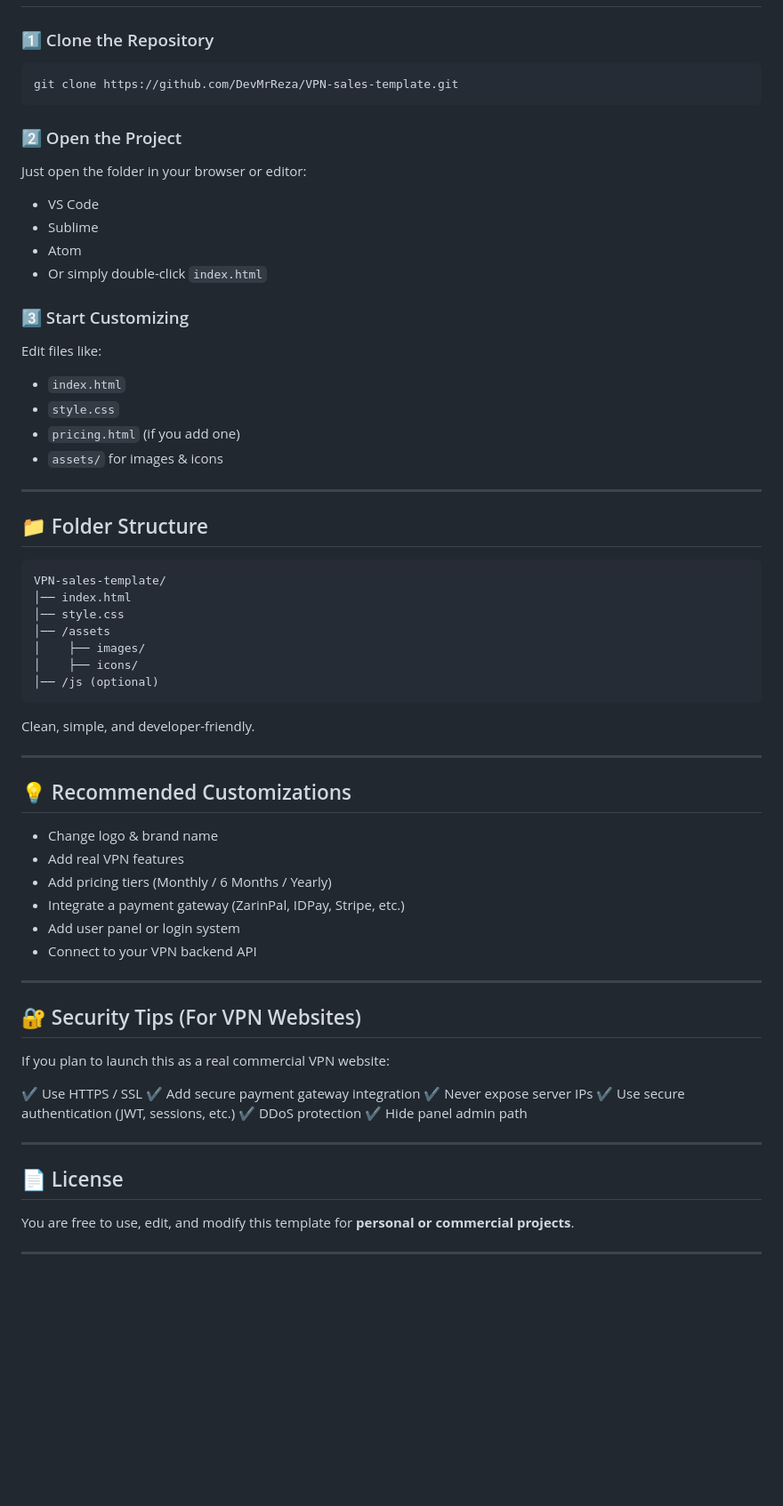
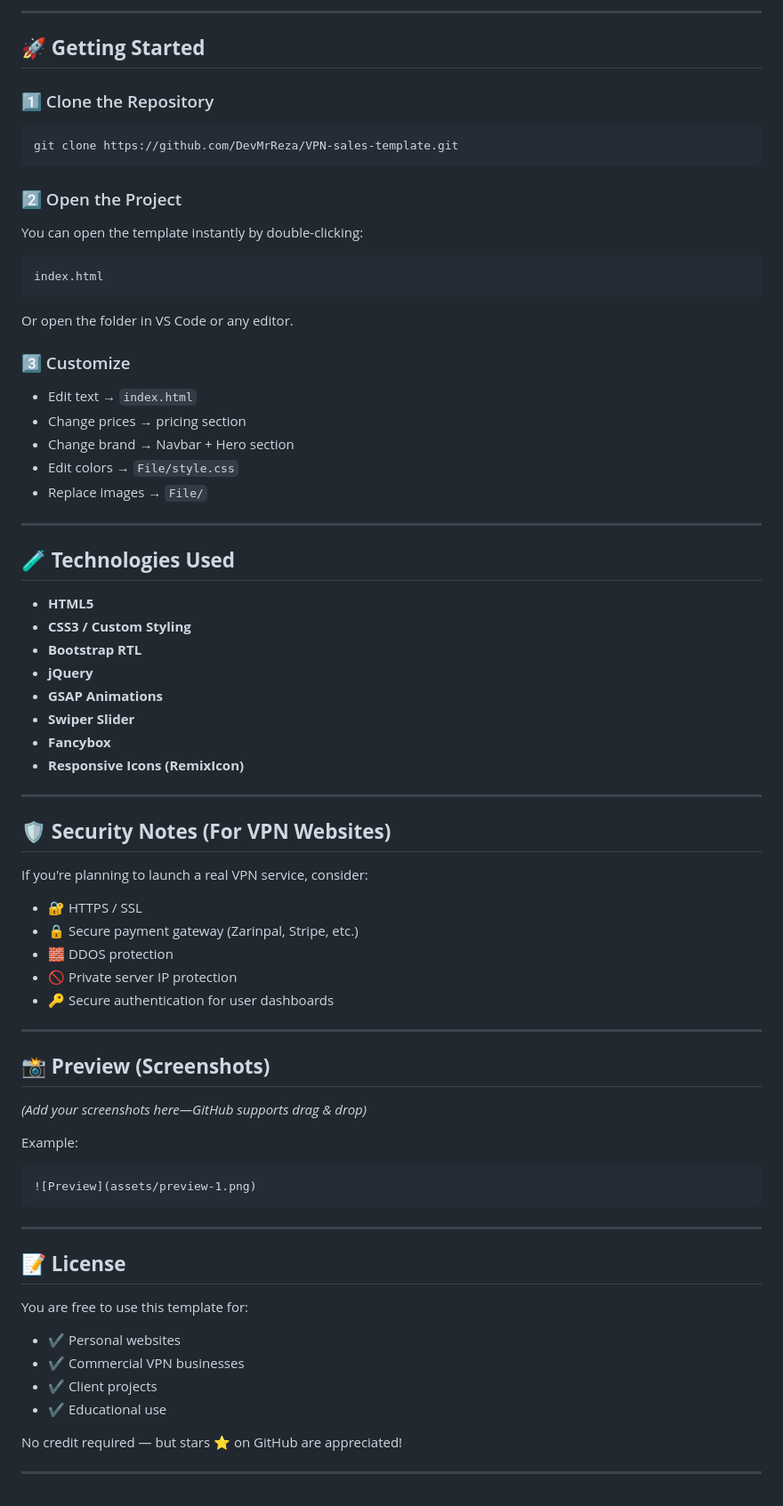
Before and after one commit to DevMrReza/VPN-sales-template, a Markdown page: README.md, the part around one of its changes. Shown at 89% size. Drawn GitHub-style; blank space fills up the shorter version.

````diff
--- a/README.md
+++ b/README.md
@@ -62,3 +87,6 @@ To edit this template, you only need:
+---
+
+## 🚀 **Getting Started**
 
 ### 1️⃣ Clone the Repository
 ```bash
@@ -67,70 +95,73 @@ git clone https://github.com/DevMrReza/VPN-sales-template.git
 
 ### 2️⃣ Open the Project
 
-Just open the folder in your browser or editor:
+You can open the template instantly by double-clicking:
 
-* VS Code
-* Sublime
-* Atom
-* Or simply double-click `index.html`
+```
+index.html
+```
 
-### 3️⃣ Start Customizing
+Or open the folder in VS Code or any editor.
 
-Edit files like:
+### 3️⃣ Customize
 
-* `index.html`
-* `style.css`
-* `pricing.html` (if you add one)
-* `assets/` for images & icons
+* Edit text → `index.html`
+* Change prices → pricing section
+* Change brand → Navbar + Hero section
+* Edit colors → `File/style.css`
+* Replace images → `File/`
 
 ---
 
-## 📁 Folder Structure
+## 🧪 **Technologies Used**
 
-```
-VPN-sales-template/
-│── index.html
-│── style.css
-│── /assets
-│    ├── images/
-│    ├── icons/
-│── /js (optional)
-```
-
-Clean, simple, and developer-friendly.
+* **HTML5**
+* **CSS3 / Custom Styling**
+* **Bootstrap RTL**
+* **jQuery**
+* **GSAP Animations**
+* **Swiper Slider**
+* **Fancybox**
+* **Responsive Icons (RemixIcon)**
 
 ---
 
-## 💡 Recommended Customizations
+## 🛡️ **Security Notes (For VPN Websites)**
 
-* Change logo & brand name
-* Add real VPN features
-* Add pricing tiers (Monthly / 6 Months / Yearly)
-* Integrate a payment gateway (ZarinPal, IDPay, Stripe, etc.)
-* Add user panel or login system
-* Connect to your VPN backend API
+If you're planning to launch a real VPN service, consider:
+
+* 🔐 HTTPS / SSL
+* 🔒 Secure payment gateway (Zarinpal, Stripe, etc.)
+* 🧱 DDOS protection
+* 🚫 Private server IP protection
+* 🔑 Secure authentication for user dashboards
 
 ---
 
-## 🔐 Security Tips (For VPN Websites)
+## 📸 **Preview (Screenshots)**
 
-If you plan to launch this as a real commercial VPN website:
+*(Add your screenshots here—GitHub supports drag & drop)*
 
-✔ Use HTTPS / SSL
-✔ Add secure payment gateway integration
-✔ Never expose server IPs
-✔ Use secure authentication (JWT, sessions, etc.)
-✔ DDoS protection
-✔ Hide panel admin path
+Example:
+
+```
+![Preview](assets/preview-1.png)
+```
 
 ---
 
-## 📄 License
+## 📝 **License**
 
-You are free to use, edit, and modify this template for **personal or commercial projects**.
+You are free to use this template for:
+
+* ✔ Personal websites
+* ✔ Commercial VPN businesses
+* ✔ Client projects
+* ✔ Educational use
+
+No credit required — but stars ⭐ on GitHub are appreciated!
 
 ---
 
 <div align="center">
-
 </div>
````
Also changed, not shown: other parts of README.md (+58 -33 lines).
